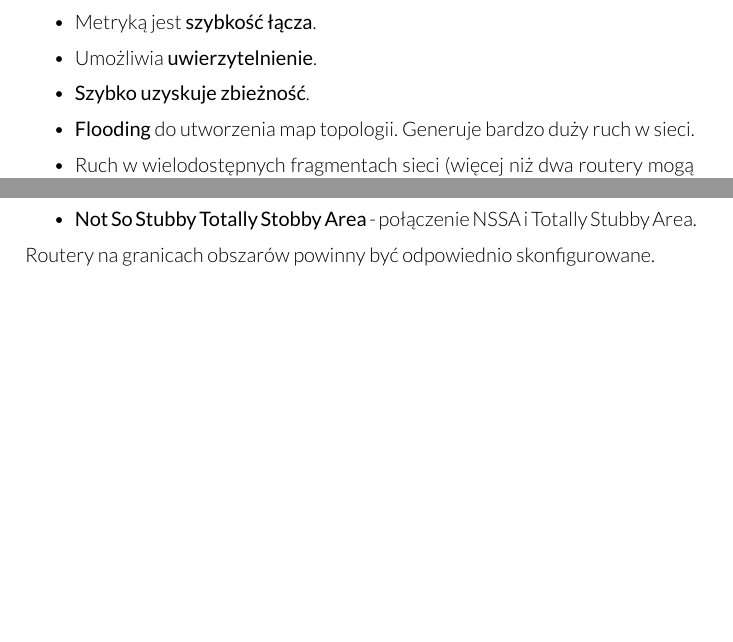
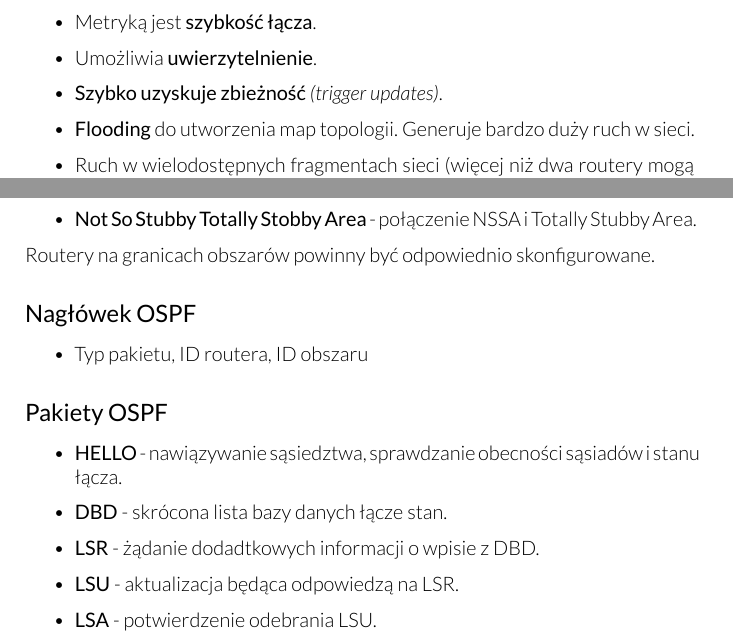
Before and after one commit to hjaremko/sk-egzamin, a LaTeX book (src/sk-egzamin.tex, which reads src/sections/12-ospf.tex): two parts of pages 16 and 17 of 24, joined at a grey line, cut so that both start at the same text, the shorter picture padded with empty space. Compiled offline with XeLaTeX.

Commit message:
Expand question 12 a little

```diff
--- a/src/sections/12-ospf.tex
+++ b/src/sections/12-ospf.tex
@@ -20,7 +20,7 @@ Proszę opisać działanie protokołu OSPF.
     \item Protokół \textbf{bezklasowy}.
     \item Metryką jest \textbf{szybkość łącza}.
     \item Umożliwia \textbf{uwierzytelnienie}.
-    \item \textbf{Szybko uzyskuje zbieżność}.
+    \item \textbf{Szybko uzyskuje zbieżność} \parit{trigger updates}.
     \item \textbf{Flooding} do utworzenia map topologii.
     Generuje bardzo duży ruch w sieci.
     \item Ruch w wielodostępnych fragmentach sieci
@@ -70,5 +70,21 @@ pamięć routera. Dzieląc sieć na obszary zmniejszamy wielkość grafu.
 \end{itemize}
 Routery na granicach obszarów powinny być odpowiednio skonfigurowane.
 
+\subsection*{Nagłówek OSPF}
+\begin{itemize}
+    \item Typ pakietu, ID routera, ID obszaru
+\end{itemize}
+
+\subsection*{Pakiety OSPF}
+\begin{itemize}
+    \item \textbf{HELLO} - nawiązywanie sąsiedztwa, sprawdzanie obecności
+    sąsiadów i stanu łącza.
+    \item \textbf{DBD} - skrócona lista bazy danych łącze stan.
+    \item \textbf{LSR} - żądanie dodadtkowych informacji o wpisie z DBD.
+    \item \textbf{LSU} - aktualizacja będąca odpowiedzą na LSR.
+    \item \textbf{LSA} - potwierdzenie odebrania LSU.
+\end{itemize}
+
+
 \pagebreak
 \end{document}
```
